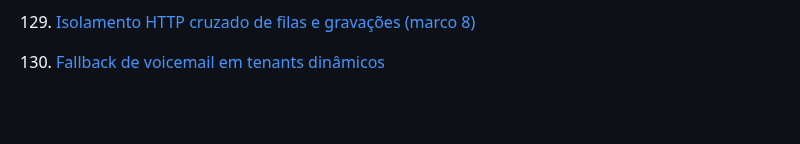
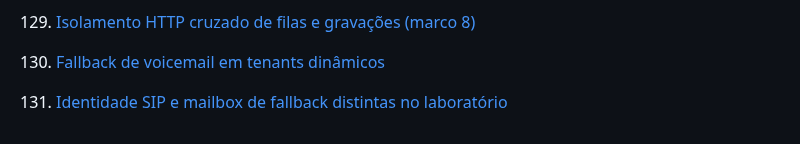
Before and after one commit to jeffaxe81/pabx-mvp, a Markdown page: docs/README.md, the part around the change. Rendered like a GitHub page; blank space fills up the shorter version.

Commit message:
docs(pabx): indexar manual 131

```diff
--- a/docs/README.md
+++ b/docs/README.md
@@ -181,3 +181,4 @@ registrado como regra permanente no prompt master
 128. [Observação local de DialBegin/DialEnd no Asterisk real](manual-128-ami-local-dial-trace.md)
 129. [Isolamento HTTP cruzado de filas e gravações (marco 8)](manual-129-isolamento-http-multiempresa.md)
 130. [Fallback de voicemail em tenants dinâmicos](manual-130-voicemail-fallback-tenant.md)
+131. [Identidade SIP e mailbox de fallback distintas no laboratório](manual-131-voicemail-sip-vs-mailbox.md)
```
